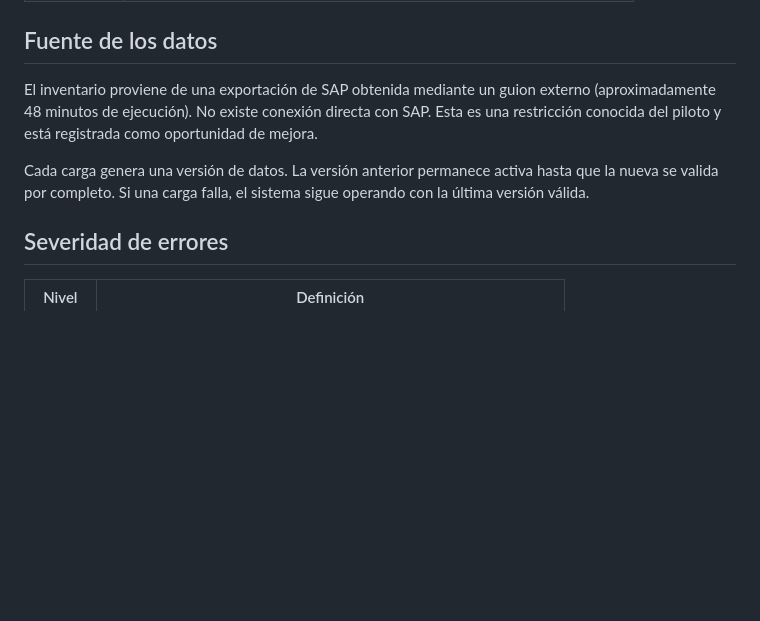
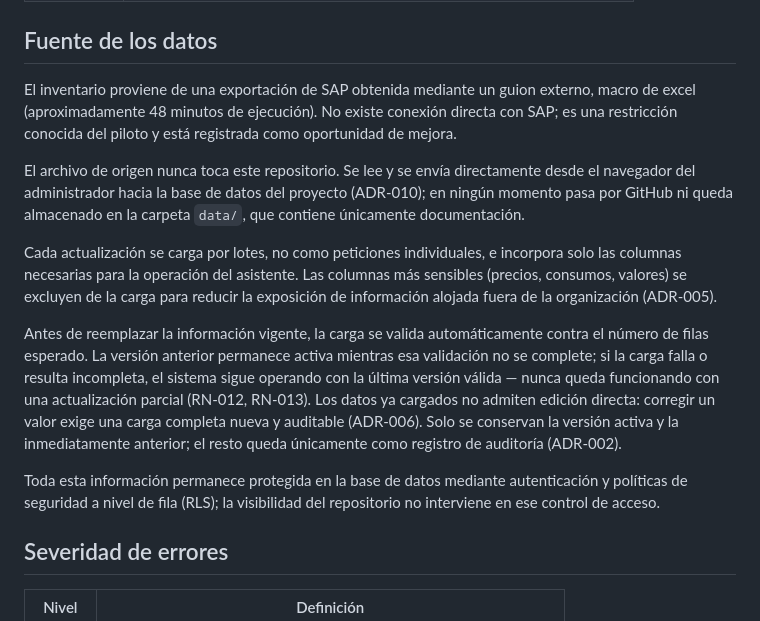
Before and after one commit to VallejoOsorio2026/papelsa-asistente-materiales, a Markdown page: README.md, the part around the change. Rendered like a GitHub page; blank space fills up the shorter version.

Commit message:
docs: ampliar README

```diff
--- a/README.md
+++ b/README.md
@@ -85,13 +85,32 @@ Detalle completo en [`docs/arquitectura.md`](docs/arquitectura.md).
 
 ## Fuente de los datos
 
-El inventario proviene de una exportación de SAP obtenida mediante un guion externo
-(aproximadamente 48 minutos de ejecución). No existe conexión directa con SAP.
-Esta es una restricción conocida del piloto y está registrada como oportunidad de mejora.
+El inventario proviene de una exportación de SAP obtenida mediante un guion externo, macro de excel
+(aproximadamente 48 minutos de ejecución). No existe conexión directa con SAP; es una
+restricción conocida del piloto y está registrada como oportunidad de mejora.
 
-Cada carga genera una versión de datos. La versión anterior permanece activa hasta
-que la nueva se valida por completo. Si una carga falla, el sistema sigue operando
-con la última versión válida.
+El archivo de origen nunca toca este repositorio. Se lee y se envía directamente desde
+el navegador del administrador hacia la base de datos del proyecto (ADR-010); en ningún
+momento pasa por GitHub ni queda almacenado en la carpeta `data/`, que contiene
+únicamente documentación.
+
+Cada actualización se carga por lotes, no como peticiones individuales, e incorpora
+solo las columnas necesarias para la operación del asistente. Las columnas más sensibles
+(precios, consumos, valores) se excluyen de la carga para reducir la exposición de
+información alojada fuera de la organización (ADR-005).
+
+Antes de reemplazar la información vigente, la carga se valida automáticamente contra
+el número de filas esperado. La versión anterior permanece activa mientras esa
+validación no se complete; si la carga falla o resulta incompleta, el sistema sigue
+operando con la última versión válida — nunca queda funcionando con una actualización
+parcial (RN-012, RN-013). Los datos ya cargados no admiten edición directa: corregir un
+valor exige una carga completa nueva y auditable (ADR-006). Solo se conservan la versión
+activa y la inmediatamente anterior; el resto queda únicamente como registro de
+auditoría (ADR-002).
+
+Toda esta información permanece protegida en la base de datos mediante autenticación y
+políticas de seguridad a nivel de fila (RLS); la visibilidad del repositorio no
+interviene en ese control de acceso.
 
 ## Severidad de errores
 
```
